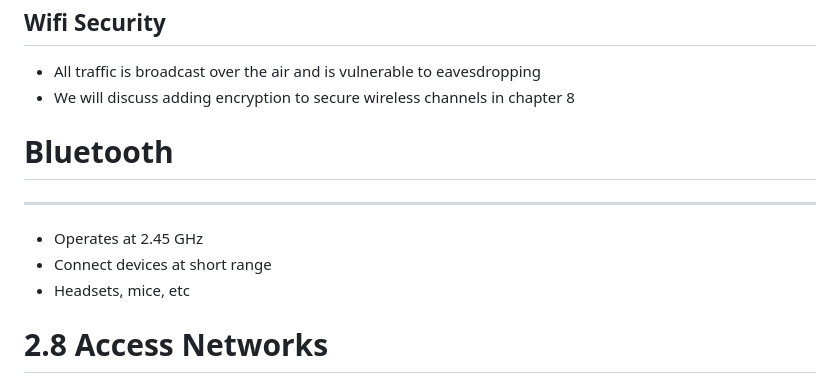
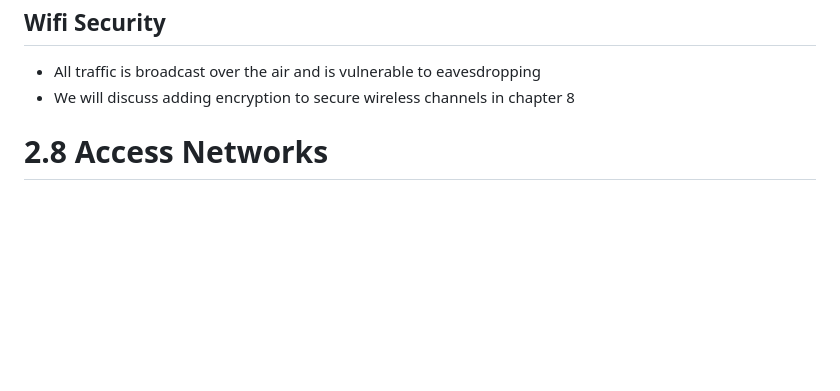
Before and after one commit to jncraton/networks-cpsc3410, a Markdown page: lectures/18-access-networks.md, the part around the change. Rendered like a GitHub page; blank space fills up the shorter version.

Commit message:
Remove short BT section

```diff
--- a/lectures/18-access-networks.md
+++ b/lectures/18-access-networks.md
@@ -60,15 +60,6 @@ Wifi Security
 
 - All traffic is broadcast over the air and is vulnerable to eavesdropping
 - We will discuss adding encryption to secure wireless channels in chapter 8
-
-Bluetooth
-=========
-
----
-
-- Operates at 2.45 GHz
-- Connect devices at short range
-- Headsets, mice, etc
 
 2.8 Access Networks
 ===================
```
